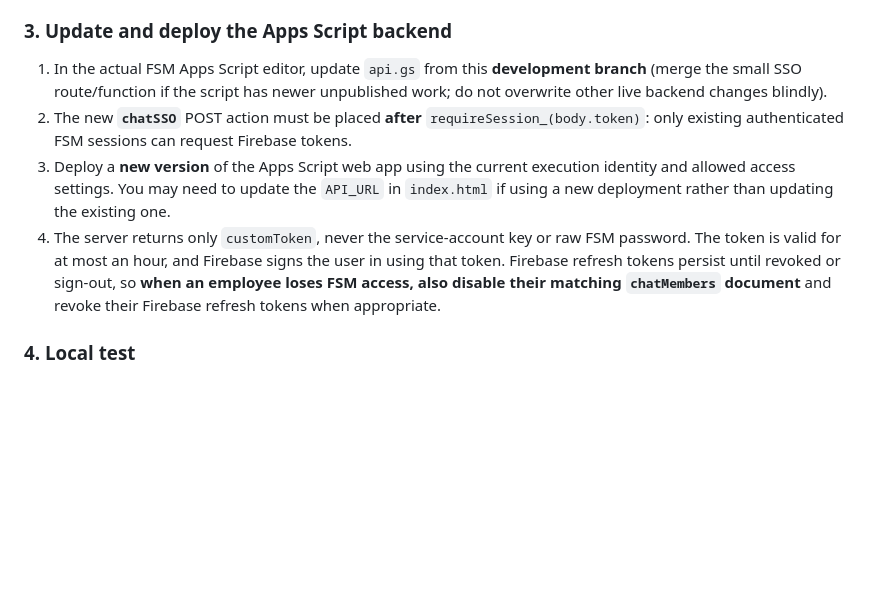
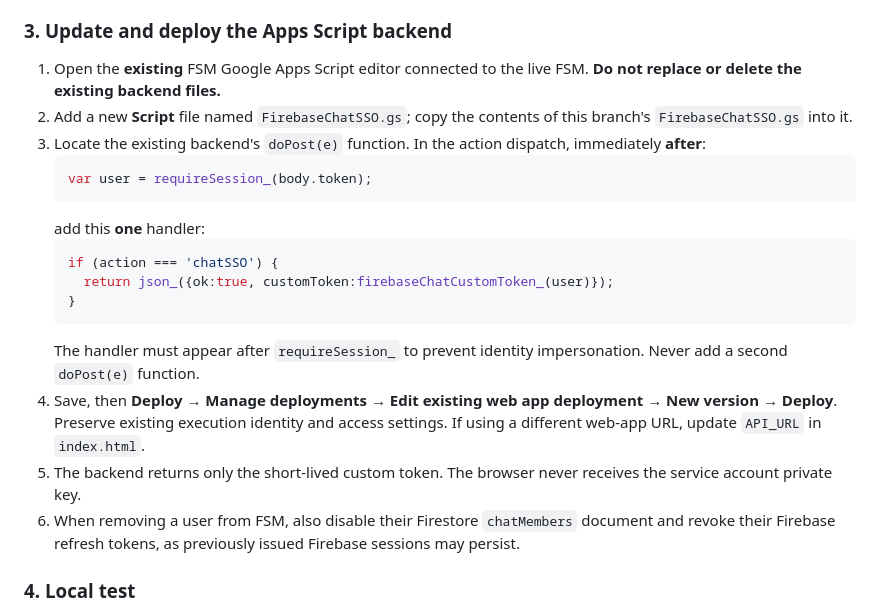
Before and after one commit to fieldopexa/io, a Markdown page: docs/FSM-LIVE-CHAT-SETUP.md, the part around the change. Rendered like a GitHub page; blank space fills up the shorter version.

Commit message:
Clarify minimal safe Apps Script installation without overwriting FSM backend

````diff
--- a/docs/FSM-LIVE-CHAT-SETUP.md
+++ b/docs/FSM-LIVE-CHAT-SETUP.md
@@ -29,10 +29,23 @@ Development only: `feature/fsm-live-chat-v1`. **Not deployed to the live FSM or
 
 ### 3. Update and deploy the Apps Script backend
 
-1. In the actual FSM Apps Script editor, update `api.gs` from this **development branch** (merge the small SSO route/function if the script has newer unpublished work; do not overwrite other live backend changes blindly).
-2. The new **`chatSSO`** POST action must be placed **after** `requireSession_(body.token)`: only existing authenticated FSM sessions can request Firebase tokens.
-3. Deploy a **new version** of the Apps Script web app using the current execution identity and allowed access settings. You may need to update the `API_URL` in `index.html` if using a new deployment rather than updating the existing one.
-4. The server returns only `customToken`, never the service-account key or raw FSM password. The token is valid for at most an hour, and Firebase signs the user in using that token. Firebase refresh tokens persist until revoked or sign-out, so **when an employee loses FSM access, also disable their matching `chatMembers` document** and revoke their Firebase refresh tokens when appropriate.
+1. Open the **existing** FSM Google Apps Script editor connected to the live FSM. **Do not replace or delete the existing backend files.**
+2. Add a new **Script** file named `FirebaseChatSSO.gs`; copy the contents of this branch's `FirebaseChatSSO.gs` into it.
+3. Locate the existing backend's `doPost(e)` function. In the action dispatch, immediately **after**:
+   ```javascript
+   var user = requireSession_(body.token);
+   ```
+   add this **one** handler:
+   ```javascript
+   if (action === 'chatSSO') {
+     return json_({ok:true, customToken:firebaseChatCustomToken_(user)});
+   }
+   ```
+   The handler must appear after `requireSession_` to prevent identity impersonation. Never add a second `doPost(e)` function.
+4. Save, then **Deploy → Manage deployments → Edit existing web app deployment → New version → Deploy**. Preserve existing execution identity and access settings. If using a different web-app URL, update `API_URL` in `index.html`.
+5. The backend returns only the short-lived custom token. The browser never receives the service account private key.
+6. When removing a user from FSM, also disable their Firestore `chatMembers` document and revoke their Firebase refresh tokens, as previously issued Firebase sessions may persist.
+
 
 ### 4. Local test
 
````
